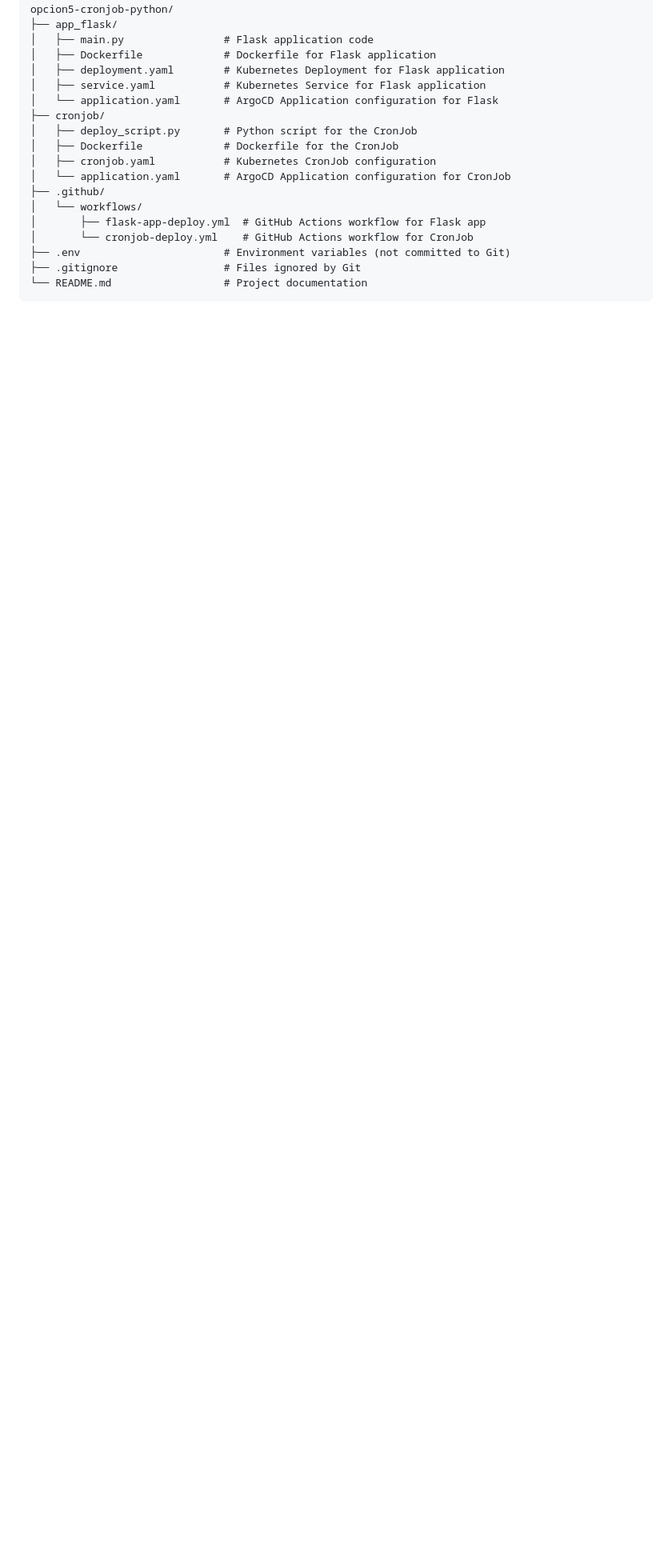
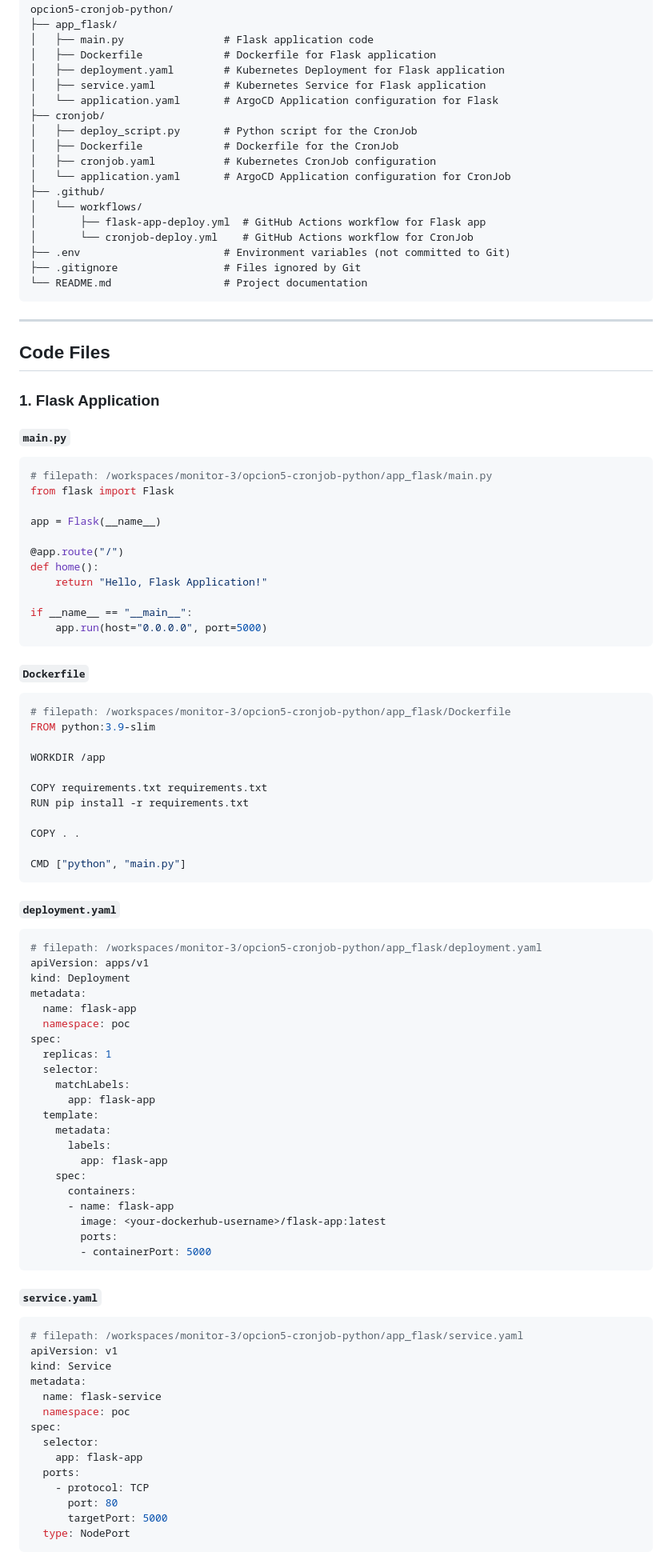
Before and after one commit to JaimeHenaoChallange/opcion5-cronjob-python, a Markdown page: README.md, the part around the change printed below. Shown: that part at 80% size. Drawn GitHub-style; blank space fills up the shorter version.

Commit message:
feat: fix README

````diff
--- a/README.md
+++ b/README.md
@@ -33,3 +33,84 @@ opcion5-cronjob-python/
 ├── .env                       # Environment variables (not committed to Git)
 ├── .gitignore                 # Files ignored by Git
 └── README.md                  # Project documentation
+```
+
+---
+
+## **Code Files**
+
+### **1. Flask Application**
+
+#### `main.py`
+```python
+# filepath: /workspaces/monitor-3/opcion5-cronjob-python/app_flask/main.py
+from flask import Flask
+
+app = Flask(__name__)
+
+@app.route("/")
+def home():
+    return "Hello, Flask Application!"
+
+if __name__ == "__main__":
+    app.run(host="0.0.0.0", port=5000)
+```
+
+#### `Dockerfile`
+```dockerfile
+# filepath: /workspaces/monitor-3/opcion5-cronjob-python/app_flask/Dockerfile
+FROM python:3.9-slim
+
+WORKDIR /app
+
+COPY requirements.txt requirements.txt
+RUN pip install -r requirements.txt
+
+COPY . .
+
+CMD ["python", "main.py"]
+```
+
+#### `deployment.yaml`
+```yaml
+# filepath: /workspaces/monitor-3/opcion5-cronjob-python/app_flask/deployment.yaml
+apiVersion: apps/v1
+kind: Deployment
+metadata:
+  name: flask-app
+  namespace: poc
+spec:
+  replicas: 1
+  selector:
+    matchLabels:
+      app: flask-app
+  template:
+    metadata:
+      labels:
+        app: flask-app
+    spec:
+      containers:
+      - name: flask-app
+        image: <your-dockerhub-username>/flask-app:latest
+        ports:
+        - containerPort: 5000
+```
+
+#### `service.yaml`
+```yaml
+# filepath: /workspaces/monitor-3/opcion5-cronjob-python/app_flask/service.yaml
+apiVersion: v1
+kind: Service
+metadata:
+  name: flask-service
+  namespace: poc
+spec:
+  selector:
+    app: flask-app
+  ports:
+    - protocol: TCP
+      port: 80
+      targetPort: 5000
+  type: NodePort
+```
+
````
Also changed, not shown: other parts of README.md (+103 -18 lines).
